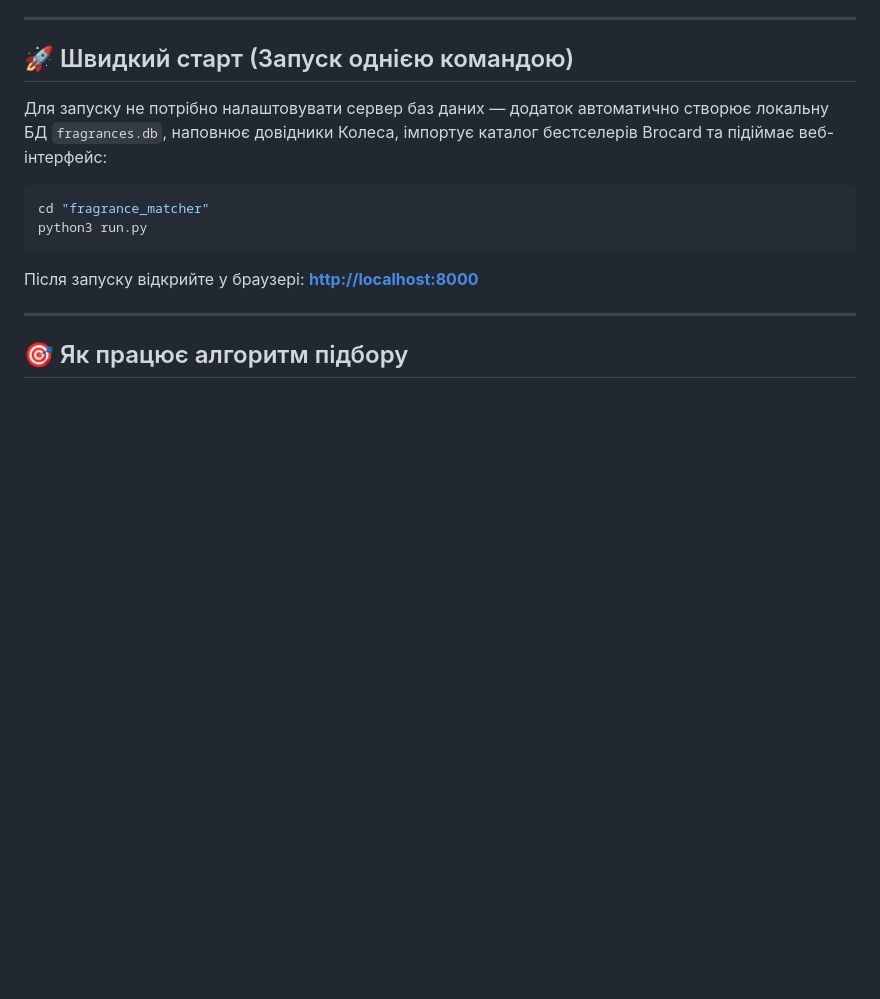
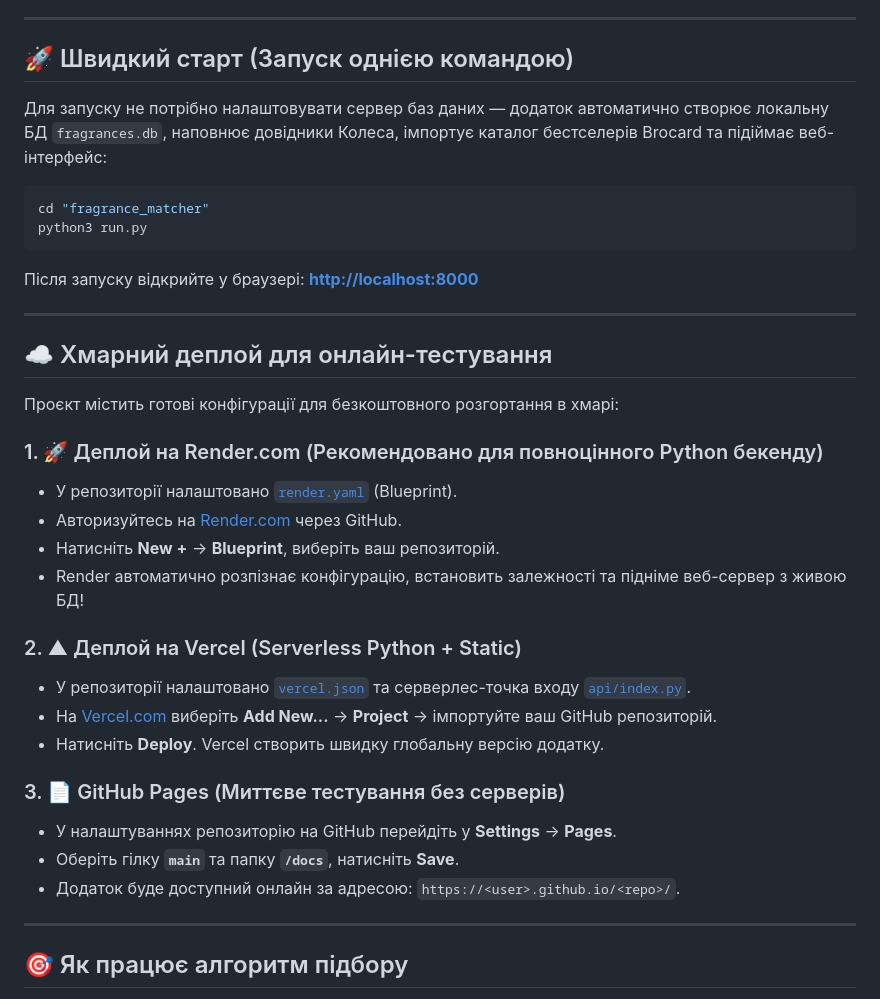
Before and after one commit to Homka13/fragrance-wheel-matcher, a Markdown page: README.md, the part around the change. GitHub-like rendering; blank space fills up the shorter version.

Commit message:
docs: Add cloud deployment instructions for Render, Vercel, and GitHub Pages

````diff
--- a/README.md
+++ b/README.md
@@ -14,6 +14,28 @@ python3 run.py
 ```
 
 Після запуску відкрийте у браузері: **[http://localhost:8000](http://localhost:8000)**
+
+---
+
+## ☁️ Хмарний деплой для онлайн-тестування
+
+Проєкт містить готові конфігурації для безкоштовного розгортання в хмарі:
+
+### 1. 🚀 Деплой на Render.com (Рекомендовано для повноцінного Python бекенду)
+* У репозиторії налаштовано [`render.yaml`](file:///Users/yukhymshulha/Library/Mobile%20Documents/iCloud~md~obsidian/Documents/Slamnom%20notes/fragrance_matcher/render.yaml) (Blueprint).
+* Авторизуйтесь на [Render.com](https://render.com) через GitHub.
+* Натисніть **New +** -> **Blueprint**, виберіть ваш репозиторій.
+* Render автоматично розпізнає конфігурацію, встановить залежності та підніме веб-сервер з живою БД!
+
+### 2. ▲ Деплой на Vercel (Serverless Python + Static)
+* У репозиторії налаштовано [`vercel.json`](file:///Users/yukhymshulha/Library/Mobile%20Documents/iCloud~md~obsidian/Documents/Slamnom%20notes/fragrance_matcher/vercel.json) та серверлес-точка входу [`api/index.py`](file:///Users/yukhymshulha/Library/Mobile%20Documents/iCloud~md~obsidian/Documents/Slamnom%20notes/fragrance_matcher/api/index.py).
+* На [Vercel.com](https://vercel.com) виберіть **Add New...** -> **Project** -> імпортуйте ваш GitHub репозиторій.
+* Натисніть **Deploy**. Vercel створить швидку глобальну версію додатку.
+
+### 3. 📄 GitHub Pages (Миттєве тестування без серверів)
+* У налаштуваннях репозиторію на GitHub перейдіть у **Settings** -> **Pages**.
+* Оберіть гілку **`main`** та папку **`/docs`**, натисніть **Save**.
+* Додаток буде доступний онлайн за адресою: `https://<user>.github.io/<repo>/`.
 
 ---
 
````
